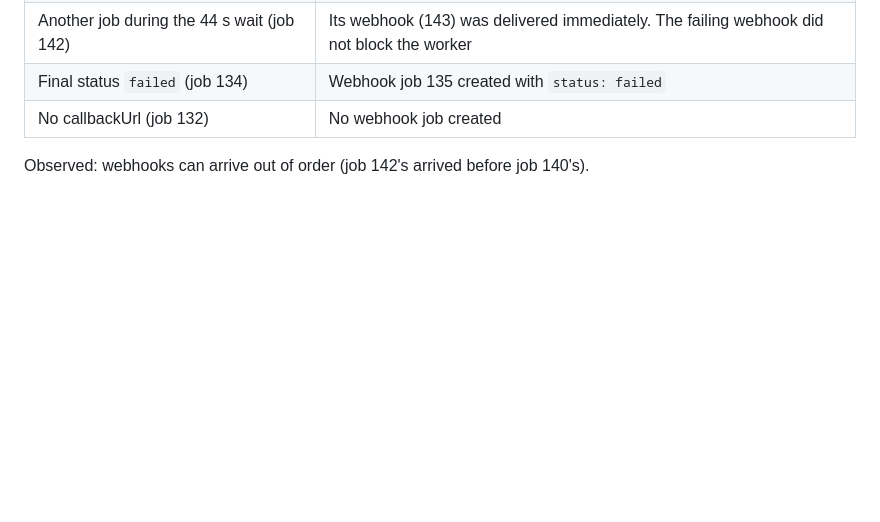
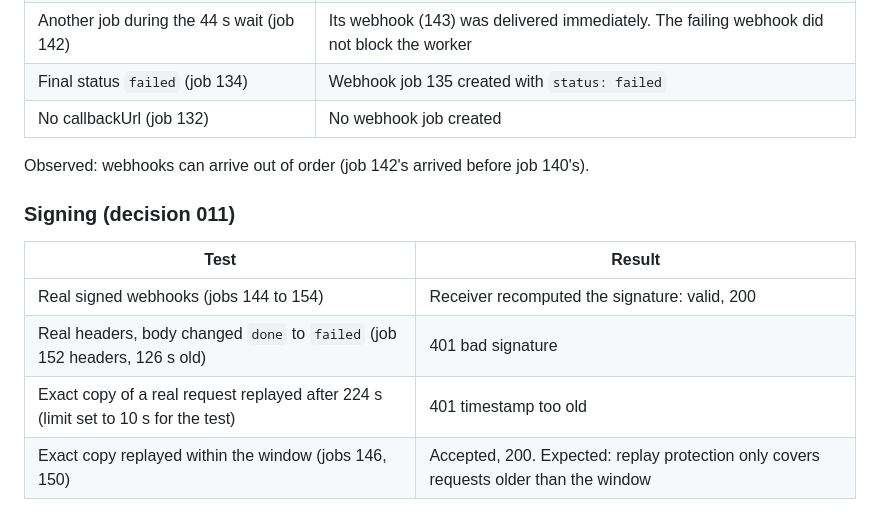
Before and after one commit to basitalilabs/distributed-job-processor, a Markdown page: docs/test-results.md, the part around the change. Drawn GitHub-style; blank space fills up the shorter version.

```diff
--- a/docs/test-results.md
+++ b/docs/test-results.md
@@ -128,3 +128,12 @@ Receiver: `scripts/fake-receiver.js` on port 4000 (MODE=ok answers 200, MODE=fai
 | No callbackUrl (job 132) | No webhook job created |
 
 Observed: webhooks can arrive out of order (job 142's arrived before job 140's).
+
+### Signing (decision 011)
+
+| Test | Result |
+|---|---|
+| Real signed webhooks (jobs 144 to 154) | Receiver recomputed the signature: valid, 200 |
+| Real headers, body changed `done` to `failed` (job 152 headers, 126 s old) | 401 bad signature |
+| Exact copy of a real request replayed after 224 s (limit set to 10 s for the test) | 401 timestamp too old |
+| Exact copy replayed within the window (jobs 146, 150) | Accepted, 200. Expected: replay protection only covers requests older than the window |
```
Also changed, not shown: readme.md (+5 -2 lines).
